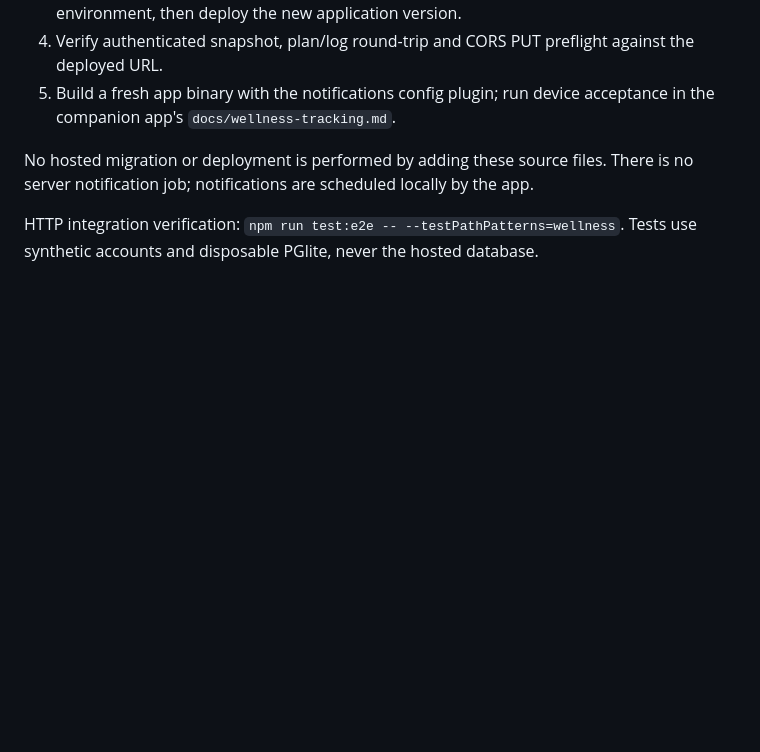
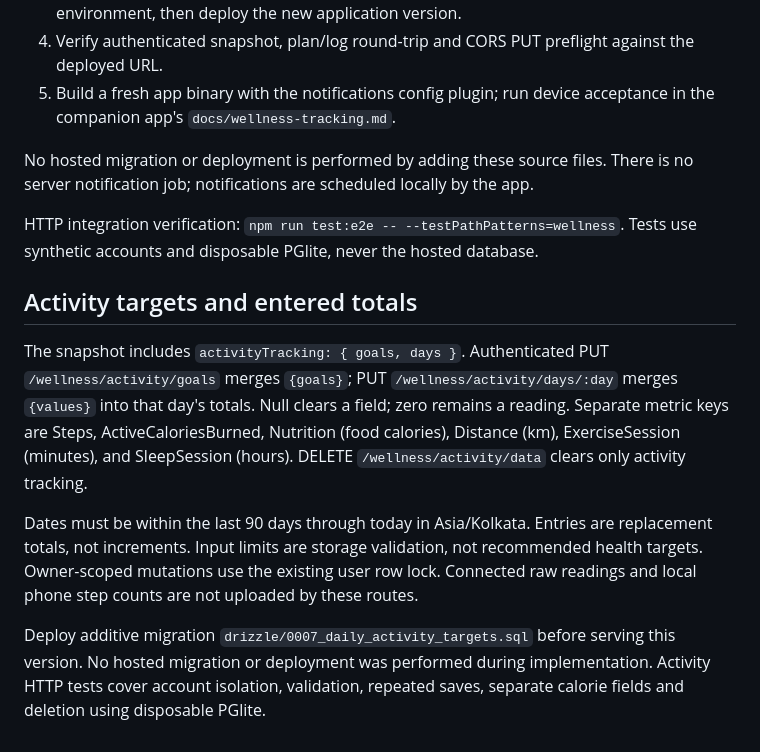
Before and after one commit to arpit0910/arogio_health_backend, a Markdown page: docs/wellness.md, the part around the change. Drawn GitHub-style; blank space fills up the shorter version.

Commit message:
feat(wellness): add activity tracking targets and totals management

```diff
--- a/docs/wellness.md
+++ b/docs/wellness.md
@@ -36,3 +36,11 @@ Snapshot reads return the last 90 days of water data (up to 3,000 logs), all per
 No hosted migration or deployment is performed by adding these source files. There is no server notification job; notifications are scheduled locally by the app.
 
 HTTP integration verification: `npm run test:e2e -- --testPathPatterns=wellness`. Tests use synthetic accounts and disposable PGlite, never the hosted database.
+
+## Activity targets and entered totals
+
+The snapshot includes `activityTracking: { goals, days }`. Authenticated PUT `/wellness/activity/goals` merges `{goals}`; PUT `/wellness/activity/days/:day` merges `{values}` into that day's totals. Null clears a field; zero remains a reading. Separate metric keys are Steps, ActiveCaloriesBurned, Nutrition (food calories), Distance (km), ExerciseSession (minutes), and SleepSession (hours). DELETE `/wellness/activity/data` clears only activity tracking.
+
+Dates must be within the last 90 days through today in Asia/Kolkata. Entries are replacement totals, not increments. Input limits are storage validation, not recommended health targets. Owner-scoped mutations use the existing user row lock. Connected raw readings and local phone step counts are not uploaded by these routes.
+
+Deploy additive migration `drizzle/0007_daily_activity_targets.sql` before serving this version. No hosted migration or deployment was performed during implementation. Activity HTTP tests cover account isolation, validation, repeated saves, separate calorie fields and deletion using disposable PGlite.
```
